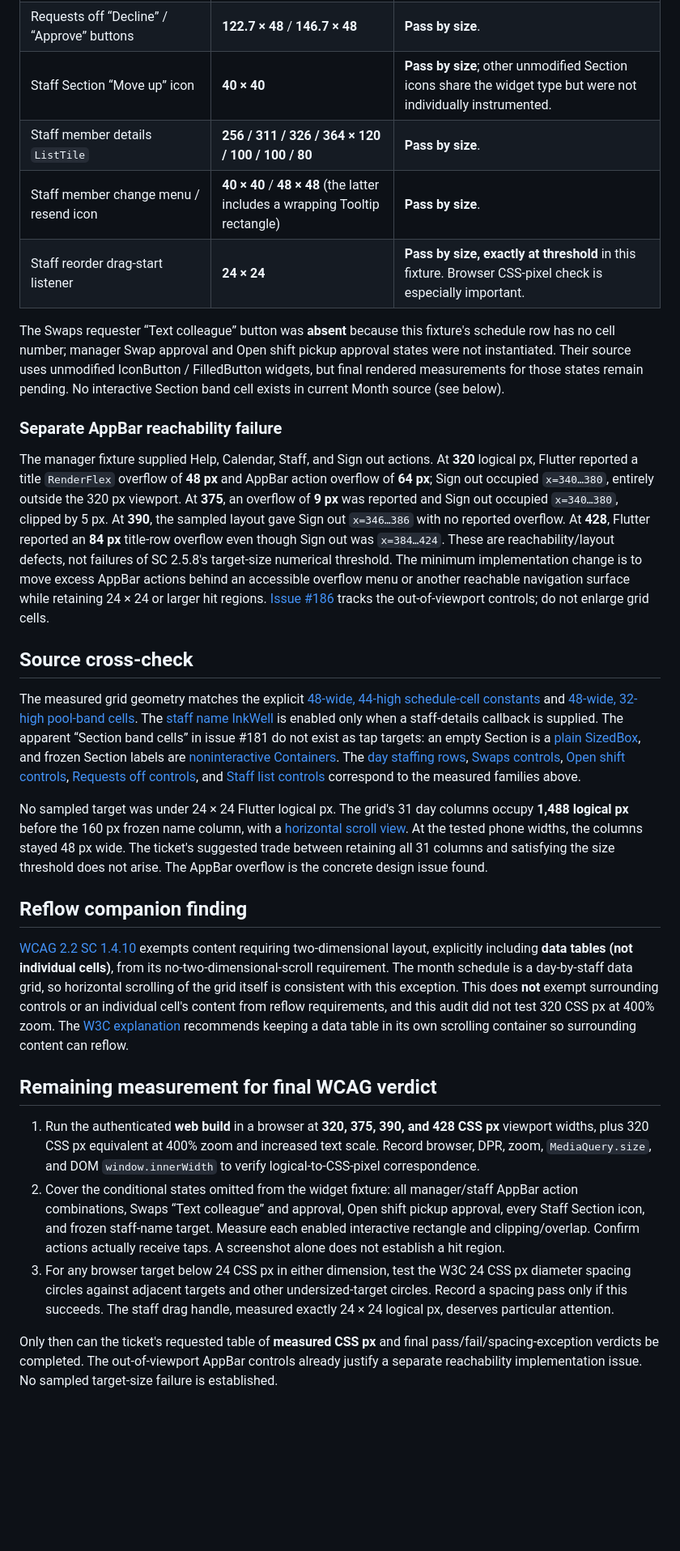
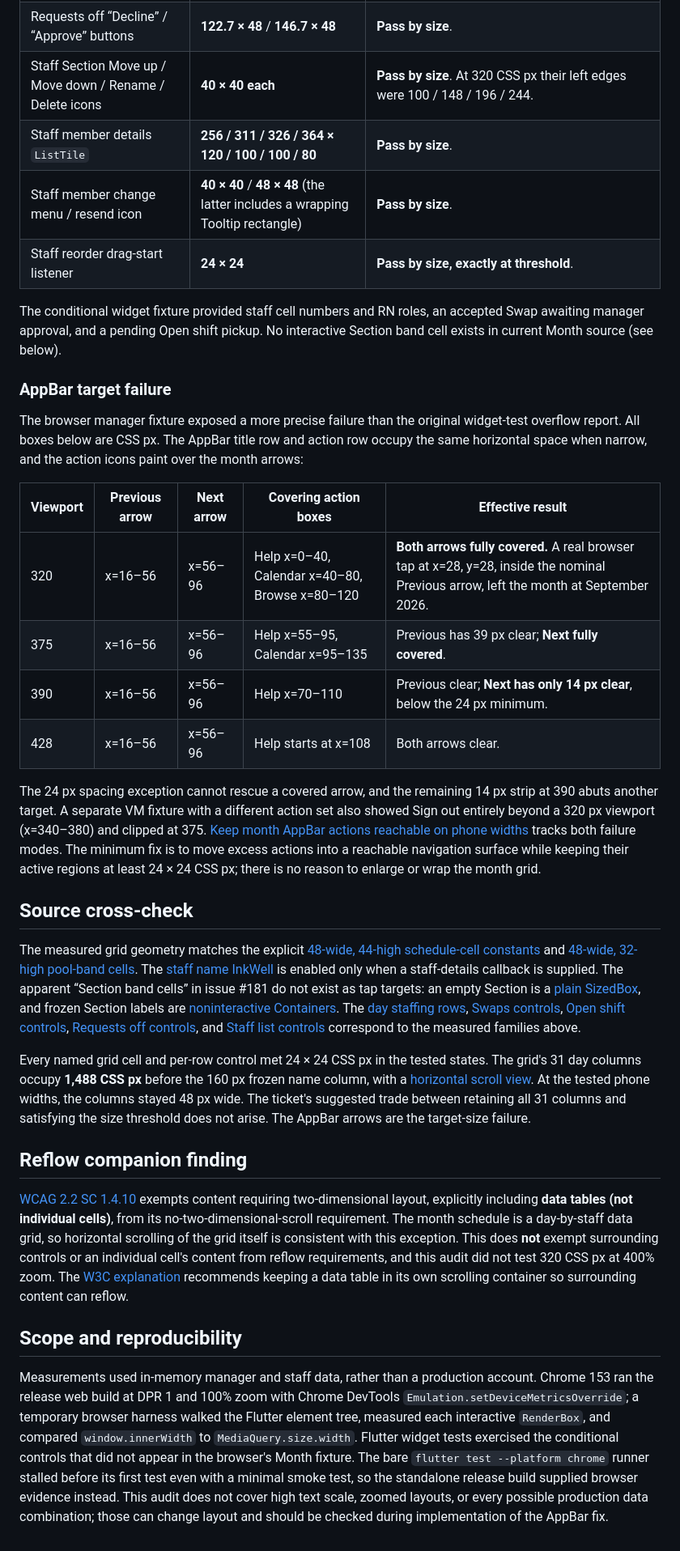
Before and after one commit to mshamblin5150-code/gift-for-taylor, a Markdown page: docs/research/wcag-tap-target-audit-181.md, the part around one of its changes. Shown at 81% size. GitHub-like rendering; blank space fills up the shorter version.

Commit message:
Complete browser tap-target measurements for issue 181

```diff
--- a/docs/research/wcag-tap-target-audit-181.md
+++ b/docs/research/wcag-tap-target-audit-181.md
@@ -27,29 +31,35 @@ All dimensions in this table are Flutter logical px at DPR 1. Width lists corres
 | Requests off “I sent the email copy” button | **280 × 56** at 320; **320.1 × 48** at 375–428 | **Pass by size**. |
 | Requests off “Decline” / “Approve” buttons | **122.7 × 48** / **146.7 × 48** | **Pass by size**. |
-| Staff Section “Move up” icon | **40 × 40** | **Pass by size**; other unmodified Section icons share the widget type but were not individually instrumented. |
+| Staff Section Move up / Move down / Rename / Delete icons | **40 × 40 each** | **Pass by size**. At 320 CSS px their left edges were 100 / 148 / 196 / 244. |
 | Staff member details `ListTile` | **256 / 311 / 326 / 364 × 120 / 100 / 100 / 80** | **Pass by size**. |
 | Staff member change menu / resend icon | **40 × 40** / **48 × 48** (the latter includes a wrapping Tooltip rectangle) | **Pass by size**. |
-| Staff reorder drag-start listener | **24 × 24** | **Pass by size, exactly at threshold** in this fixture. Browser CSS-pixel check is especially important. |
+| Staff reorder drag-start listener | **24 × 24** | **Pass by size, exactly at threshold**. |
 
-The Swaps requester “Text colleague” button was **absent** because this fixture's schedule row has no cell number; manager Swap approval and Open shift pickup approval states were not instantiated. Their source uses unmodified IconButton / FilledButton widgets, but final rendered measurements for those states remain pending. No interactive Section band cell exists in current Month source (see below).
+The conditional widget fixture provided staff cell numbers and RN roles, an accepted Swap awaiting manager approval, and a pending Open shift pickup. No interactive Section band cell exists in current Month source (see below).
 
-### Separate AppBar reachability failure
+### AppBar target failure
 
-The manager fixture supplied Help, Calendar, Staff, and Sign out actions. At **320** logical px, Flutter reported a title `RenderFlex` overflow of **48 px** and AppBar action overflow of **64 px**; Sign out occupied `x=340…380`, entirely outside the 320 px viewport. At **375**, an overflow of **9 px** was reported and Sign out occupied `x=340…380`, clipped by 5 px. At **390**, the sampled layout gave Sign out `x=346…386` with no reported overflow. At **428**, Flutter reported an **84 px** title-row overflow even though Sign out was `x=384…424`. These are reachability/layout defects, not failures of SC 2.5.8's target-size numerical threshold. The minimum implementation change is to move excess AppBar actions behind an accessible overflow menu or another reachable navigation surface while retaining 24 × 24 or larger hit regions. [Issue #186](https://github.com/mshamblin5150-code/gift-for-taylor/issues/186) tracks the out-of-viewport controls; do not enlarge grid cells.
+The browser manager fixture exposed a more precise failure than the original widget-test overflow report. All boxes below are CSS px. The AppBar title row and action row occupy the same horizontal space when narrow, and the action icons paint over the month arrows:
+
+| Viewport | Previous arrow | Next arrow | Covering action boxes | Effective result |
+| --- | --- | --- | --- | --- |
+| 320 | x=16–56 | x=56–96 | Help x=0–40, Calendar x=40–80, Browse x=80–120 | **Both arrows fully covered.** A real browser tap at x=28, y=28, inside the nominal Previous arrow, left the month at September 2026. |
+| 375 | x=16–56 | x=56–96 | Help x=55–95, Calendar x=95–135 | Previous has 39 px clear; **Next fully covered**. |
+| 390 | x=16–56 | x=56–96 | Help x=70–110 | Previous clear; **Next has only 14 px clear**, below the 24 px minimum. |
+| 428 | x=16–56 | x=56–96 | Help starts at x=108 | Both arrows clear. |
+
+The 24 px spacing exception cannot rescue a covered arrow, and the remaining 14 px strip at 390 abuts another target. A separate VM fixture with a different action set also showed Sign out entirely beyond a 320 px viewport (x=340–380) and clipped at 375. [Keep month AppBar actions reachable on phone widths](https://github.com/mshamblin5150-code/gift-for-taylor/issues/186) tracks both failure modes. The minimum fix is to move excess actions into a reachable navigation surface while keeping their active regions at least 24 × 24 CSS px; there is no reason to enlarge or wrap the month grid.
 
 ## Source cross-check
 
 The measured grid geometry matches the explicit [48-wide, 44-high schedule-cell constants](../../lib/schedule/month_grid_page.dart#L2260-L2263) and [48-wide, 32-high pool-band cells](../../lib/schedule/month_grid_page.dart#L1569-L1575). The [staff name InkWell](../../lib/schedule/month_grid_page.dart#L1490-L1500) is enabled only when a staff-details callback is supplied. The apparent “Section band cells” in issue #181 do not exist as tap targets: an empty Section is a [plain SizedBox](../../lib/schedule/month_grid_page.dart#L1425-L1429), and frozen Section labels are [noninteractive Containers](../../lib/schedule/month_grid_page.dart#L1479-L1487). The [day staffing rows](../../lib/schedule/month_grid_page.dart#L1968-L1999), [Swaps controls](../../lib/schedule/swaps_page.dart#L306-L368), [Open shift controls](../../lib/schedule/open_shifts_page.dart#L135-L192), [Requests off controls](../../lib/schedule/requests_off_page.dart#L296-L323), and [Staff list controls](../../lib/staff/staff_list_page.dart#L495-L596) correspond to the measured families above.
 
-No sampled target was under 24 × 24 Flutter logical px. The grid's 31 day columns occupy **1,488 logical px** before the 160 px frozen name column, with a [horizontal scroll view](../../lib/schedule/month_grid_page.dart#L1386-L1445). At the tested phone widths, the columns stayed 48 px wide. The ticket's suggested trade between retaining all 31 columns and satisfying the size threshold does not arise. The AppBar overflow is the concrete design issue found.
+Every named grid cell and per-row control met 24 × 24 CSS px in the tested states. The grid's 31 day columns occupy **1,488 CSS px** before the 160 px frozen name column, with a [horizontal scroll view](../../lib/schedule/month_grid_page.dart#L1386-L1445). At the tested phone widths, the columns stayed 48 px wide. The ticket's suggested trade between retaining all 31 columns and satisfying the size threshold does not arise. The AppBar arrows are the target-size failure.
+
 ## Reflow companion finding
 
 [WCAG 2.2 SC 1.4.10](https://www.w3.org/TR/WCAG22/#reflow) exempts content requiring two-dimensional layout, explicitly including **data tables (not individual cells)**, from its no-two-dimensional-scroll requirement. The month schedule is a day-by-staff data grid, so horizontal scrolling of the grid itself is consistent with this exception. This does **not** exempt surrounding controls or an individual cell's content from reflow requirements, and this audit did not test 320 CSS px at 400% zoom. The [W3C explanation](https://www.w3.org/WAI/WCAG22/Understanding/reflow) recommends keeping a data table in its own scrolling container so surrounding content can reflow.
 
-## Remaining measurement for final WCAG verdict
+## Scope and reproducibility
 
-1. Run the authenticated **web build** in a browser at **320, 375, 390, and 428 CSS px** viewport widths, plus 320 CSS px equivalent at 400% zoom and increased text scale. Record browser, DPR, zoom, `MediaQuery.size`, and DOM `window.innerWidth` to verify logical-to-CSS-pixel correspondence.
-2. Cover the conditional states omitted from the widget fixture: all manager/staff AppBar action combinations, Swaps “Text colleague” and approval, Open shift pickup approval, every Staff Section icon, and frozen staff-name target. Measure each enabled interactive rectangle and clipping/overlap. Confirm actions actually receive taps. A screenshot alone does not establish a hit region.
-3. For any browser target below 24 CSS px in either dimension, test the W3C 24 CSS px diameter spacing circles against adjacent targets and other undersized-target circles. Record a spacing pass only if this succeeds. The staff drag handle, measured exactly 24 × 24 logical px, deserves particular attention.
-
-Only then can the ticket's requested table of **measured CSS px** and final pass/fail/spacing-exception verdicts be completed. The out-of-viewport AppBar controls already justify a separate reachability implementation issue. No sampled target-size failure is established.
+Measurements used in-memory manager and staff data, rather than a production account. Chrome 153 ran the release web build at DPR 1 and 100% zoom with Chrome DevTools `Emulation.setDeviceMetricsOverride`; a temporary browser harness walked the Flutter element tree, measured each interactive `RenderBox`, and compared `window.innerWidth` to `MediaQuery.size.width`. Flutter widget tests exercised the conditional controls that did not appear in the browser's Month fixture. The bare `flutter test --platform chrome` runner stalled before its first test even with a minimal smoke test, so the standalone release build supplied browser evidence instead. This audit does not cover high text scale, zoomed layouts, or every possible production data combination; those can change layout and should be checked during implementation of the AppBar fix.
```
Also changed, not shown: other parts of docs/research/wcag-tap-target-audit-181.md (+11 -7 lines).
